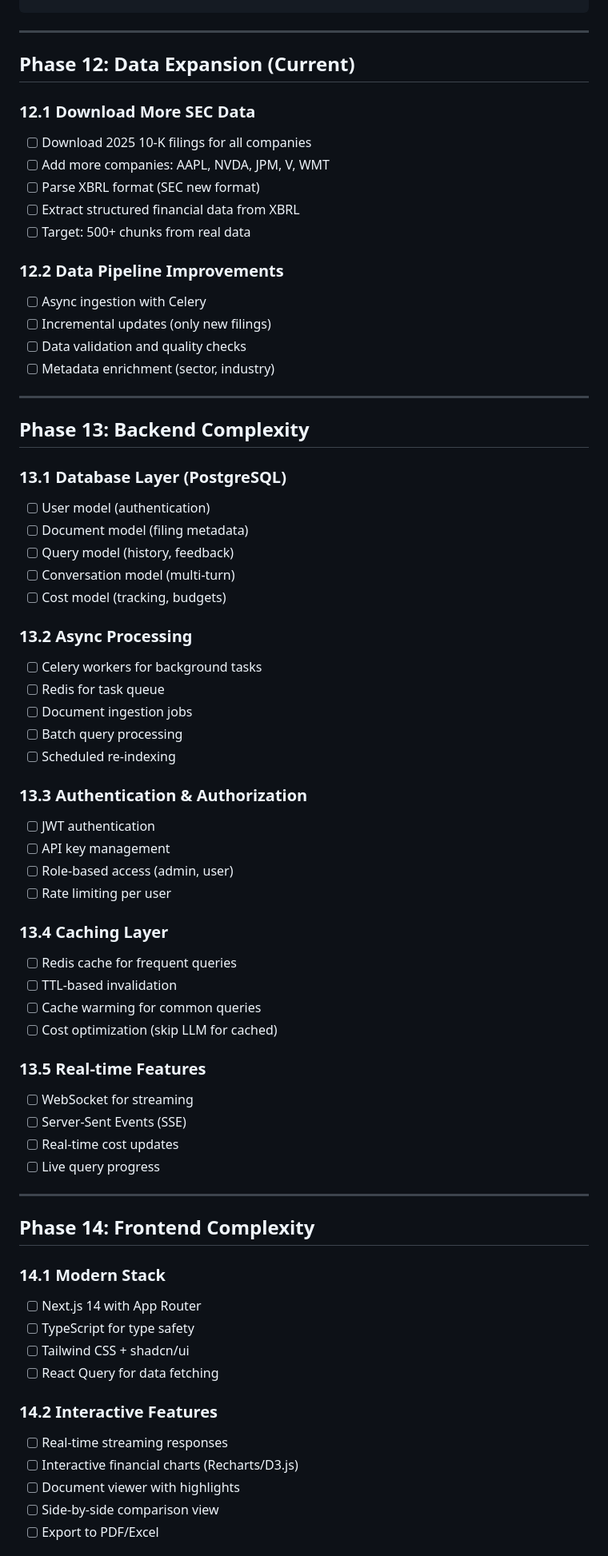
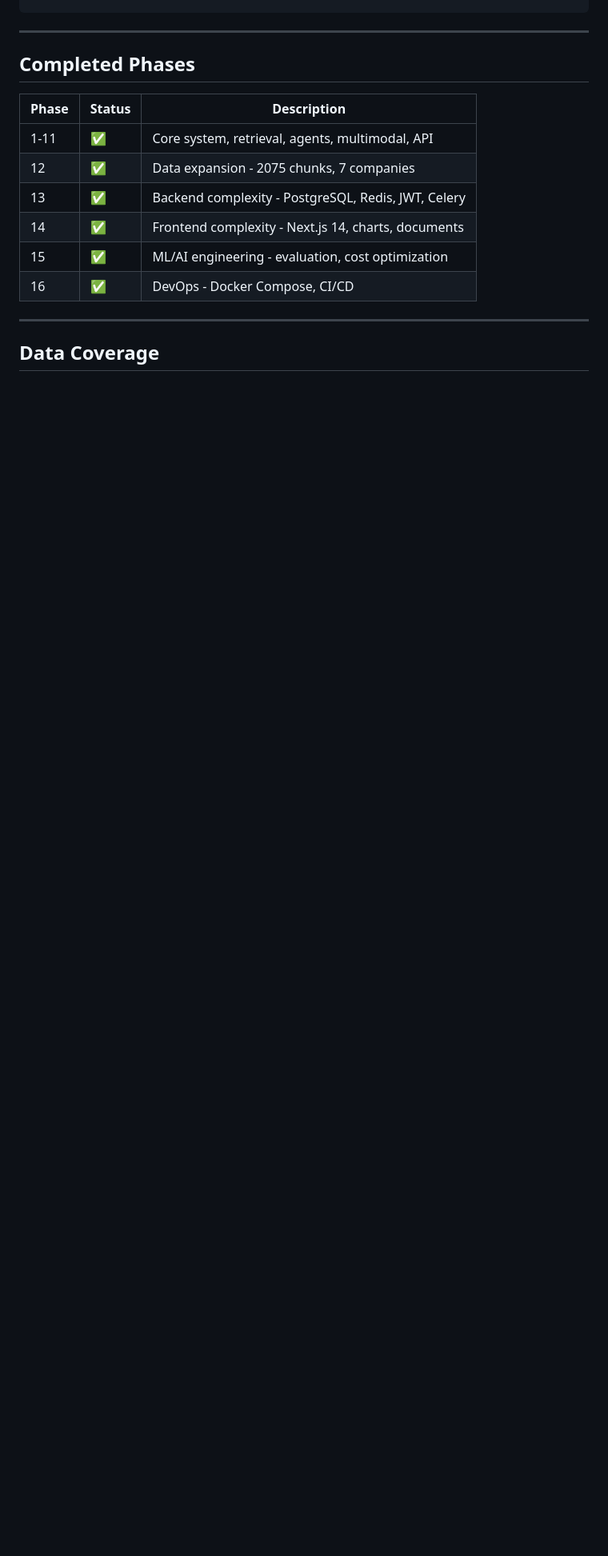
Before and after one commit to DeryFerd/cost-aware-agentic-rag, a Markdown page: PLAN.md, the part around one of its changes. Shown at 80% size. GitHub-like rendering; blank space fills up the shorter version.

```diff
--- a/PLAN.md
+++ b/PLAN.md
@@ -47,71 +47,18 @@ Senior ML/AI Engineering Portfolio Project.
 
 ---
 
-## Phase 12: Data Expansion (Current)
+## Completed Phases
 
-### 12.1 Download More SEC Data
-- [ ] Download 2025 10-K filings for all companies
-- [ ] Add more companies: AAPL, NVDA, JPM, V, WMT
-- [ ] Parse XBRL format (SEC new format)
-- [ ] Extract structured financial data from XBRL
-- [ ] Target: 500+ chunks from real data
-
-### 12.2 Data Pipeline Improvements
-- [ ] Async ingestion with Celery
-- [ ] Incremental updates (only new filings)
-- [ ] Data validation and quality checks
-- [ ] Metadata enrichment (sector, industry)
+| Phase | Status | Description |
+|-------|--------|-------------|
+| 1-11 | ✅ | Core system, retrieval, agents, multimodal, API |
+| 12 | ✅ | Data expansion - 2075 chunks, 7 companies |
+| 13 | ✅ | Backend complexity - PostgreSQL, Redis, JWT, Celery |
+| 14 | ✅ | Frontend complexity - Next.js 14, charts, documents |
+| 15 | ✅ | ML/AI engineering - evaluation, cost optimization |
+| 16 | ✅ | DevOps - Docker Compose, CI/CD |
 
 ---
 
-## Phase 13: Backend Complexity
+## Data Coverage
 
-### 13.1 Database Layer (PostgreSQL)
-- [ ] User model (authentication)
-- [ ] Document model (filing metadata)
-- [ ] Query model (history, feedback)
-- [ ] Conversation model (multi-turn)
-- [ ] Cost model (tracking, budgets)
-
-### 13.2 Async Processing
-- [ ] Celery workers for background tasks
-- [ ] Redis for task queue
-- [ ] Document ingestion jobs
-- [ ] Batch query processing
-- [ ] Scheduled re-indexing
-
-### 13.3 Authentication & Authorization
-- [ ] JWT authentication
-- [ ] API key management
-- [ ] Role-based access (admin, user)
-- [ ] Rate limiting per user
-
-### 13.4 Caching Layer
-- [ ] Redis cache for frequent queries
-- [ ] TTL-based invalidation
-- [ ] Cache warming for common queries
-- [ ] Cost optimization (skip LLM for cached)
-
-### 13.5 Real-time Features
-- [ ] WebSocket for streaming
-- [ ] Server-Sent Events (SSE)
-- [ ] Real-time cost updates
-- [ ] Live query progress
-
----
-
-## Phase 14: Frontend Complexity
-
-### 14.1 Modern Stack
-- [ ] Next.js 14 with App Router
-- [ ] TypeScript for type safety
-- [ ] Tailwind CSS + shadcn/ui
-- [ ] React Query for data fetching
-
-### 14.2 Interactive Features
-- [ ] Real-time streaming responses
-- [ ] Interactive financial charts (Recharts/D3.js)
-- [ ] Document viewer with highlights
-- [ ] Side-by-side comparison view
-- [ ] Export to PDF/Excel
-
```
Also changed, not shown: other parts of PLAN.md (+26 -89 lines), PROGRESS.md (+86 -94 lines).
